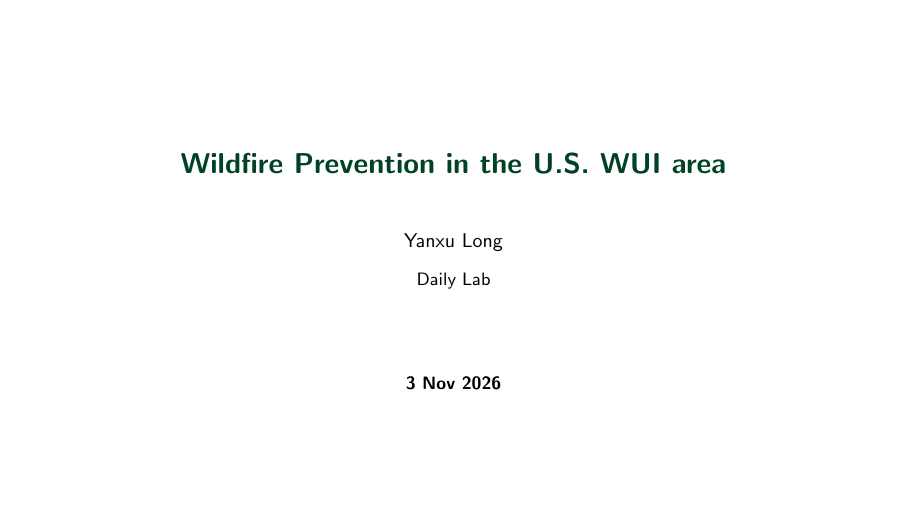
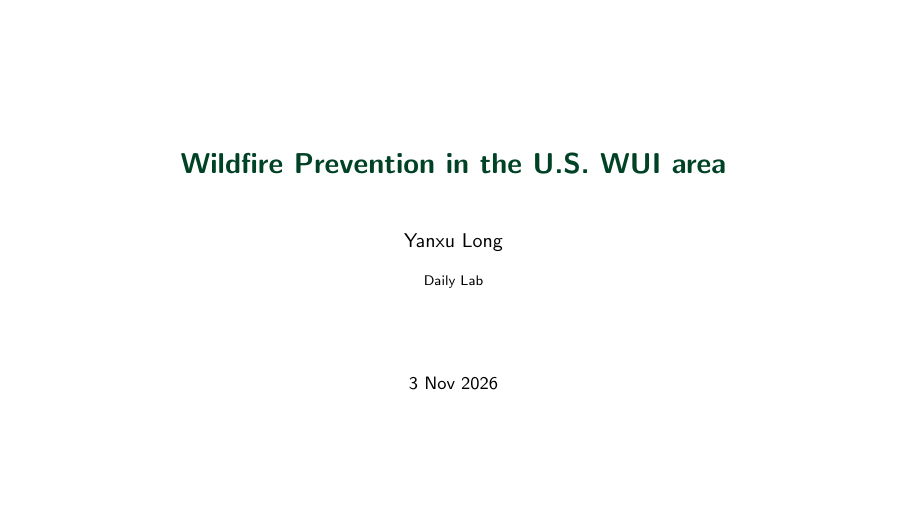
Before and after one commit to yanxulong/fuel_reduction_wildfire, LaTeX slides (slides/fuel_reduction_wildfire_natcap_lab20261102.tex): page 1 of 36. Compiled offline with pdfLaTeX.

Commit message:
Match original AAEA title-page typography on NatCap opening slide

```diff
--- a/slides/fuel_reduction_wildfire_natcap_lab20261102.tex
+++ b/slides/fuel_reduction_wildfire_natcap_lab20261102.tex
@@ -67,9 +67,9 @@
   {\Large \textcolor{darkgreen}{\textbf{Wildfire Prevention in the U.S. WUI area}}} \\[0.9em]
   \vspace{1.6em}
   {\normalsize Yanxu Long} \\[0.7em]
-  {\small Daily Lab}
+  {\scriptsize Daily Lab}
   \vfill
-  {\small \textbf{3 Nov 2026}}
+  {\small 3 Nov 2026}
 \end{frame}
 
 % NatCap Lab: introductory research slides (2026-11-02)
```
